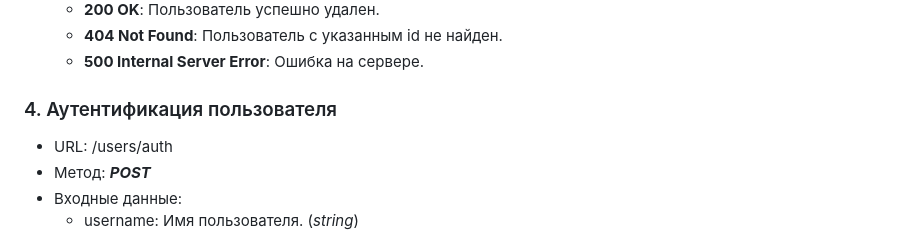
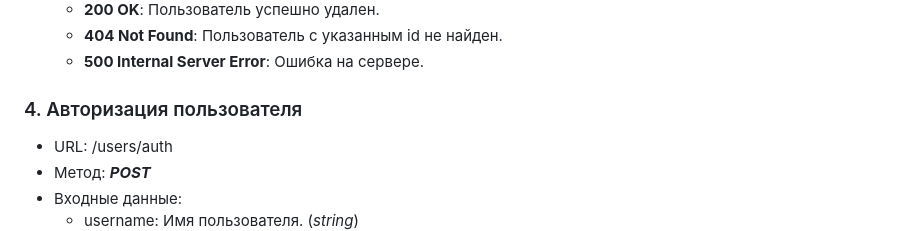
Before and after one commit to waltalgg/test-li, a Markdown page: readme.md, the part around the change. GitHub-like rendering.

Commit message:
Подправлен readme.md

```diff
--- a/readme.md
+++ b/readme.md
@@ -58,7 +58,7 @@
     * __404 Not Found__: Пользователь с указанным id не найден.
     * __500 Internal Server Error__: Ошибка на сервере.
 
-### 4. Аутентификация пользователя
+### 4. Авторизация пользователя
 
 * URL: /users/auth
 * Метод: ___POST___
```
